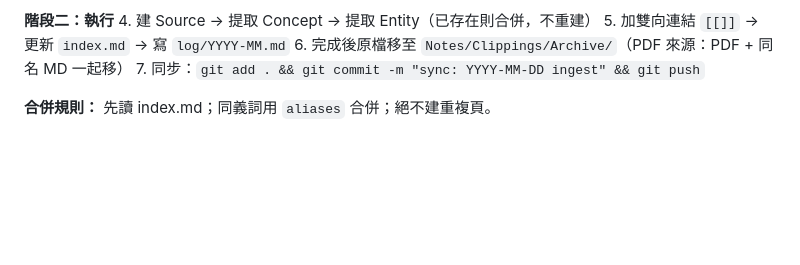
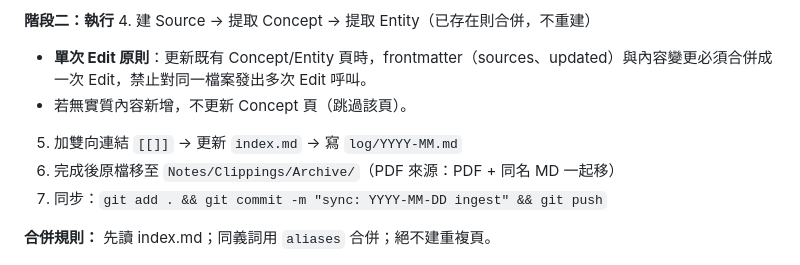
Before and after one commit to jaile06/obsidian-vault, a Markdown page: AGENTS_skills.md, the part around the change. Drawn GitHub-style; blank space fills up the shorter version.

```diff
--- a/AGENTS_skills.md
+++ b/AGENTS_skills.md
@@ -44,6 +44,8 @@
 
 **階段二：執行**
 4. 建 Source → 提取 Concept → 提取 Entity（已存在則合併，不重建）
+   - **單次 Edit 原則**：更新既有 Concept/Entity 頁時，frontmatter（sources、updated）與內容變更必須合併成一次 Edit，禁止對同一檔案發出多次 Edit 呼叫。
+   - 若無實質內容新增，不更新 Concept 頁（跳過該頁）。
 5. 加雙向連結 `[[]]` → 更新 `index.md` → 寫 `log/YYYY-MM.md`
 6. 完成後原檔移至 `Notes/Clippings/Archive/`（PDF 來源：PDF + 同名 MD 一起移）
 7. 同步：`git add . && git commit -m "sync: YYYY-MM-DD ingest" && git push`
```
Also changed, not shown: Writing/教學素材/國中會考英文5年命題趨勢總整理.md (added, +137 -0 lines).
